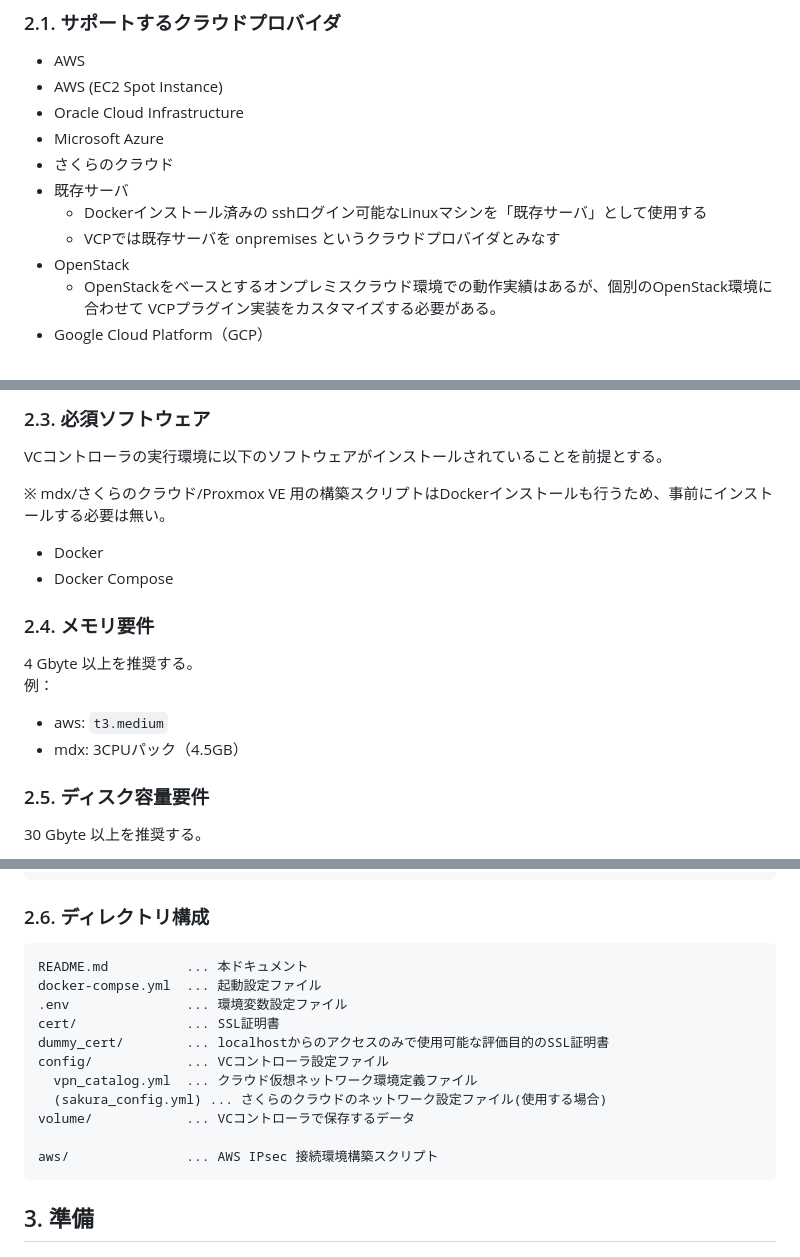
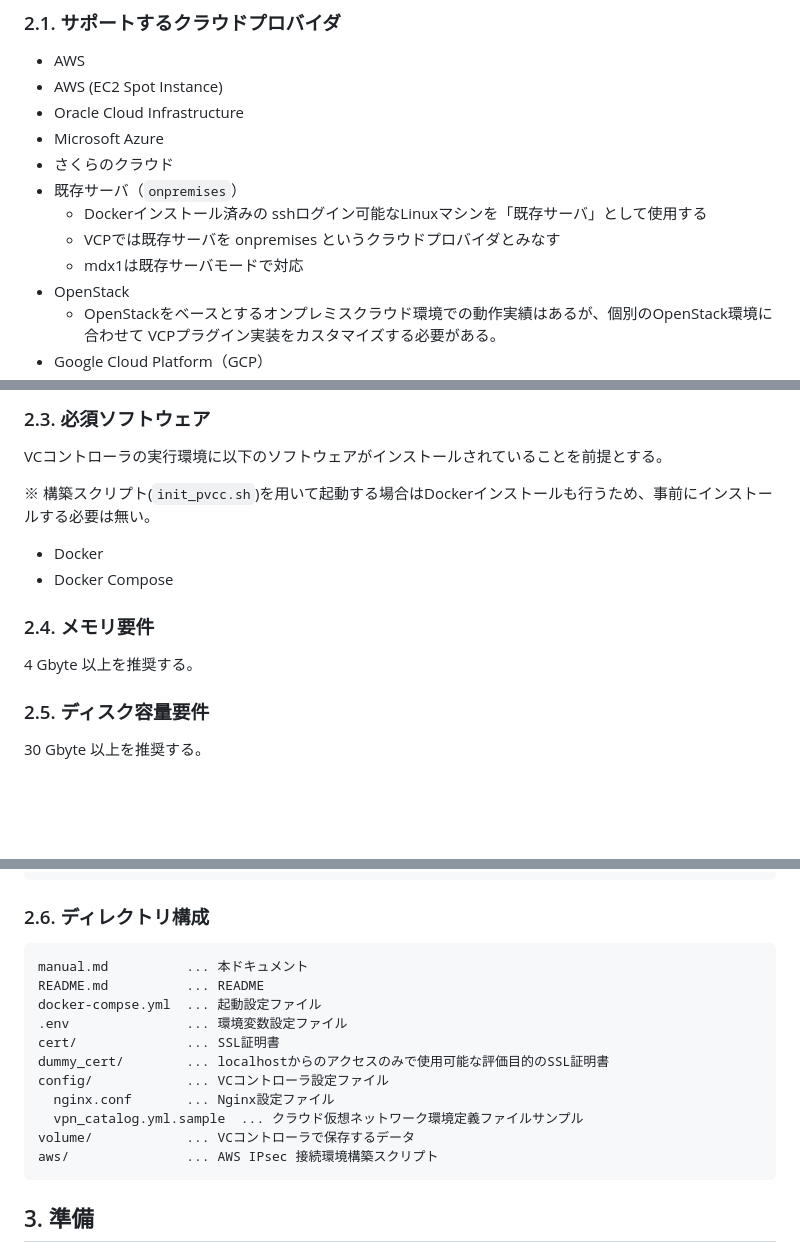
Before and after one commit to nii-gakunin-cloud/ocs-vcp-portable, a Markdown page: manual.md, 3 parts joined by grey strips. Rendered like a GitHub page; blank space fills up the shorter version.

````diff
--- a/manual.md
+++ b/manual.md
@@ -16,9 +16,10 @@ VCPの機能を用いてクラウド環境のリソースを利用すること
 * Oracle Cloud Infrastructure
 * Microsoft Azure
 * さくらのクラウド
-* 既存サーバ
+* 既存サーバ（`onpremises`）
   - Dockerインストール済みの sshログイン可能なLinuxマシンを「既存サーバ」として使用する
   - VCPでは既存サーバを onpremises というクラウドプロバイダとみなす
+  - mdx1は既存サーバモードで対応
 * OpenStack
   - OpenStackをベースとするオンプレミスクラウド環境での動作実績はあるが、個別のOpenStack環境に合わせて
     VCPプラグイン実装をカスタマイズする必要がある。
@@ -34,16 +35,13 @@ VCPの機能を用いてクラウド環境のリソースを利用すること
 ### 2.3. 必須ソフトウェア
 VCコントローラの実行環境に以下のソフトウェアがインストールされていることを前提とする。
 
-※ mdx/さくらのクラウド/Proxmox VE 用の構築スクリプトはDockerインストールも行うため、事前にインストールする必要は無い。
+※ 構築スクリプト(`init_pvcc.sh`)を用いて起動する場合はDockerインストールも行うため、事前にインストールする必要は無い。
 
 * Docker
 * Docker Compose
 
 ### 2.4. メモリ要件
 4 Gbyte 以上を推奨する。
-例：
-  - aws: `t3.medium`
-  - mdx: 3CPUパック（4.5GB）
 
 ### 2.5. ディスク容量要件
 30 Gbyte 以上を推奨する。
@@ -70,16 +68,16 @@ VCコントローラの実行環境に以下のソフトウェアがインスト
 ### 2.6. ディレクトリ構成
 
 ```
-README.md          ... 本ドキュメント
+manual.md          ... 本ドキュメント
+README.md          ... README
 docker-compse.yml  ... 起動設定ファイル
 .env               ... 環境変数設定ファイル
 cert/              ... SSL証明書
 dummy_cert/        ... localhostからのアクセスのみで使用可能な評価目的のSSL証明書
 config/            ... VCコントローラ設定ファイル
-  vpn_catalog.yml  ... クラウド仮想ネットワーク環境定義ファイル
-  (sakura_config.yml) ... さくらのクラウドのネットワーク設定ファイル(使用する場合)
+  nginx.conf       ... Nginx設定ファイル
+  vpn_catalog.yml.sample  ... クラウド仮想ネットワーク環境定義ファイルサンプル
 volume/            ... VCコントローラで保存するデータ
-
 aws/               ... AWS IPsec 接続環境構築スクリプト
 ```
 
````
Also changed, not shown: other parts of manual.md (+2 -54 lines), README_mdx.md (+22 -11 lines), quickstart.md (added, +134 -0 lines).
